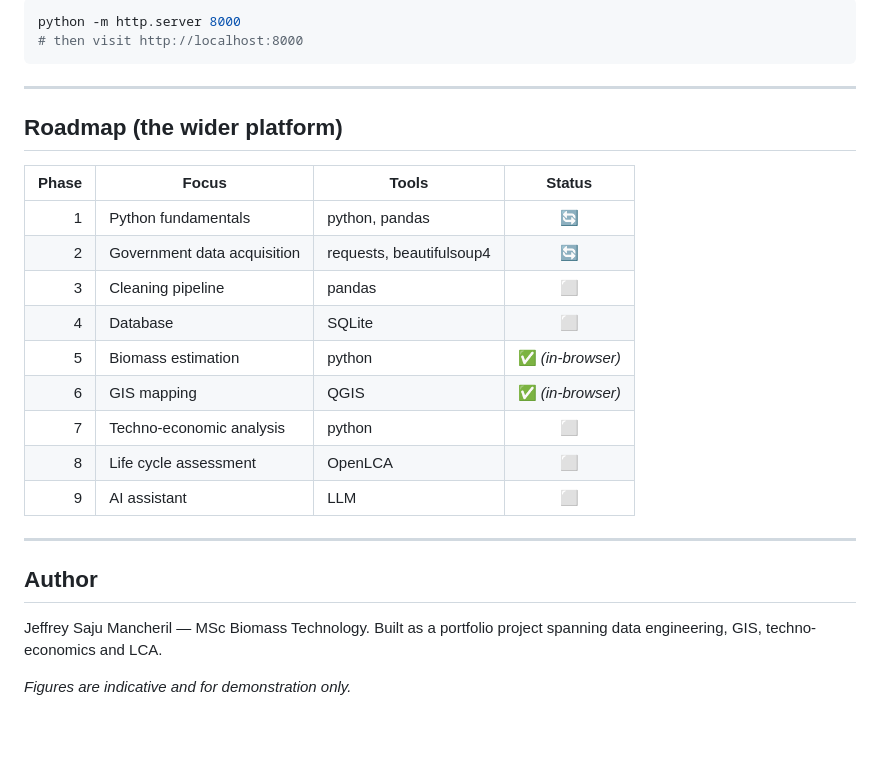
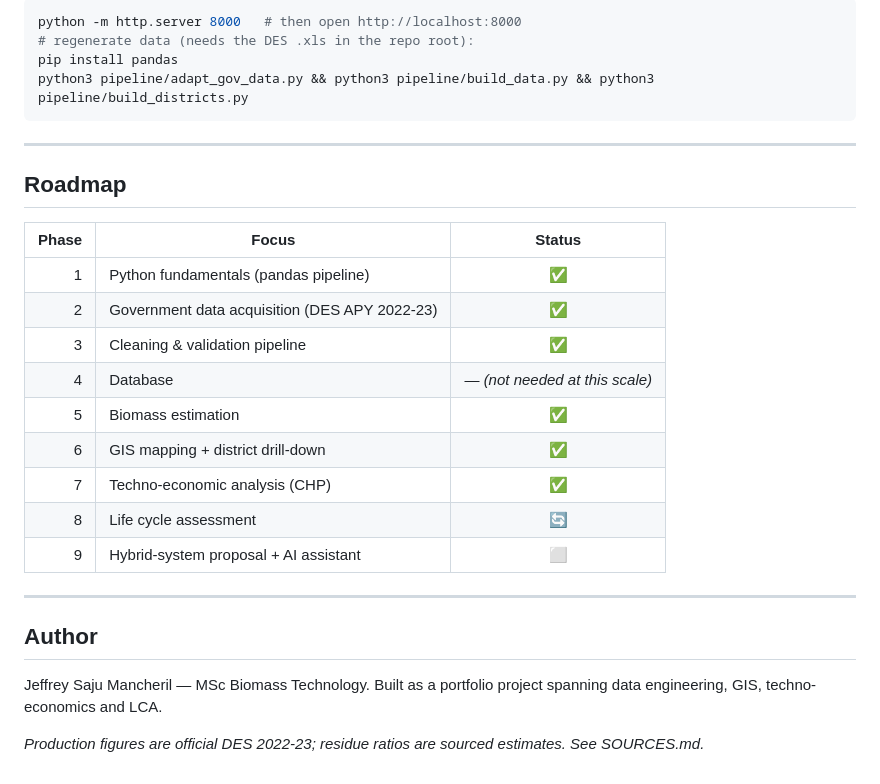
Before and after one commit to Jeffrey-52/india-biomass-platform, a Markdown page: README.md, the part around one of its changes. GitHub-like rendering; blank space fills up the shorter version.

````diff
--- a/README.md
+++ b/README.md
@@ -64,23 +91,25 @@ Just open `index.html` in a browser. Or serve it:
 ```bash
-python -m http.server 8000
-# then visit http://localhost:8000
+python -m http.server 8000   # then open http://localhost:8000
+# regenerate data (needs the DES .xls in the repo root):
+pip install pandas
+python3 pipeline/adapt_gov_data.py && python3 pipeline/build_data.py && python3 pipeline/build_districts.py
 ```
 
 ---
 
-## Roadmap (the wider platform)
+## Roadmap
 
-| Phase | Focus | Tools | Status |
-|------:|-------|-------|:------:|
-| 1 | Python fundamentals | python, pandas | 🔄 |
-| 2 | Government data acquisition | requests, beautifulsoup4 | 🔄 |
-| 3 | Cleaning pipeline | pandas | ⬜ |
-| 4 | Database | SQLite | ⬜ |
-| 5 | Biomass estimation | python | ✅ *(in-browser)* |
-| 6 | GIS mapping | QGIS | ✅ *(in-browser)* |
-| 7 | Techno-economic analysis | python | ⬜ |
-| 8 | Life cycle assessment | OpenLCA | ⬜ |
-| 9 | AI assistant | LLM | ⬜ |
+| Phase | Focus | Status |
+|------:|-------|:------:|
+| 1 | Python fundamentals (pandas pipeline) | ✅ |
+| 2 | Government data acquisition (DES APY 2022-23) | ✅ |
+| 3 | Cleaning & validation pipeline | ✅ |
+| 4 | Database | — *(not needed at this scale)* |
+| 5 | Biomass estimation | ✅ |
+| 6 | GIS mapping + district drill-down | ✅ |
+| 7 | Techno-economic analysis (CHP) | ✅ |
+| 8 | Life cycle assessment | 🔄 |
+| 9 | Hybrid-system proposal + AI assistant | ⬜ |
 
 ---
 
@@ -89,4 +118,4 @@ python -m http.server 8000
 Jeffrey Saju Mancheril — MSc Biomass Technology.
 Built as a portfolio project spanning data engineering, GIS, techno-economics and LCA.
 
-_Figures are indicative and for demonstration only._
+_Production figures are official DES 2022-23; residue ratios are sourced estimates. See SOURCES.md._
````
Also changed, not shown: other parts of README.md (+55 -28 lines).
